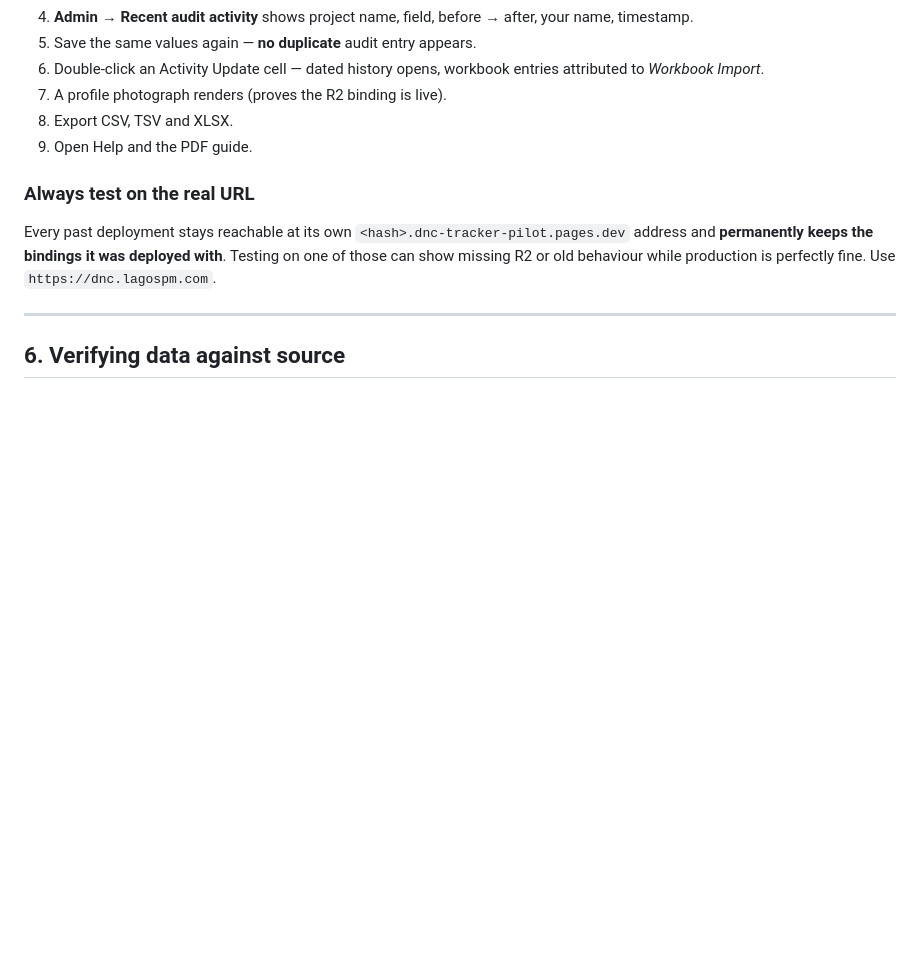
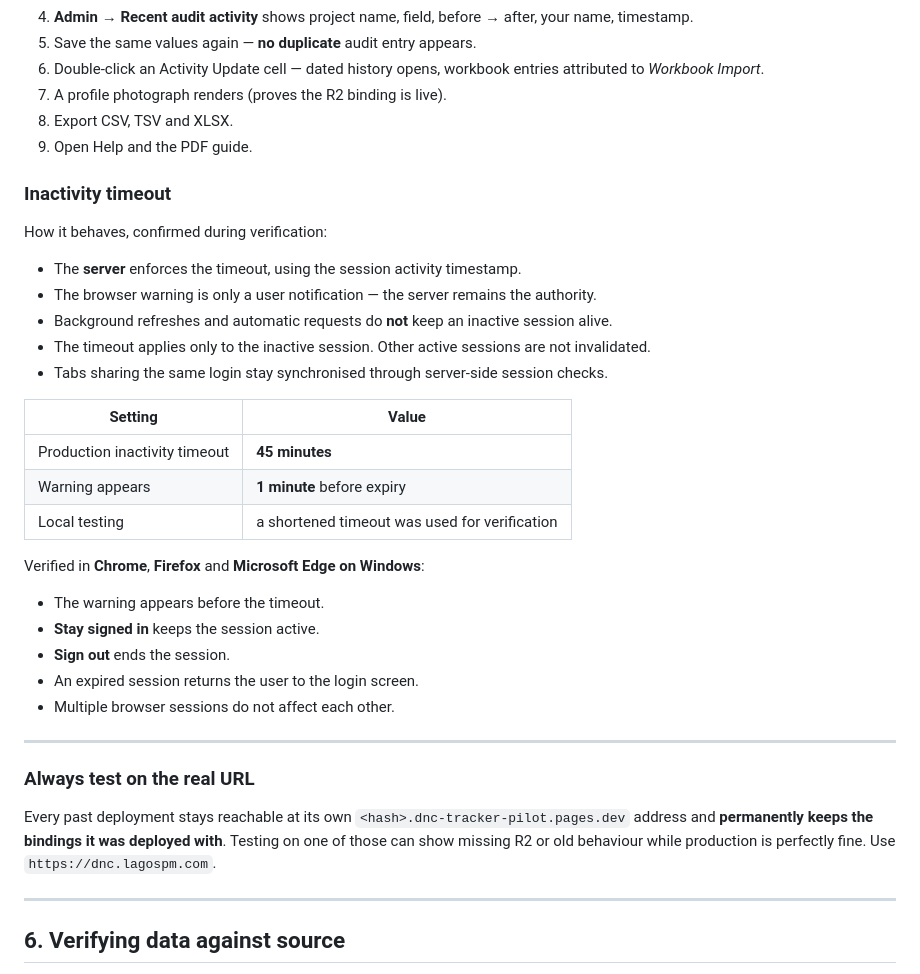
Before and after one commit to zeusreign/DN-Project-Tracker, a Markdown page: docs/TESTING.md, the part around the change. GitHub-like rendering; blank space fills up the shorter version.

Commit message:
Update handoff documentation for session timeout and login history

```diff
--- a/docs/TESTING.md
+++ b/docs/TESTING.md
@@ -127,6 +127,32 @@ anyone can become an administrator by sending a header. See [DEPLOY.md](DEPLOY.m
 8. Export CSV, TSV and XLSX.
 9. Open Help and the PDF guide.
 
+### Inactivity timeout
+
+How it behaves, confirmed during verification:
+
+- The **server** enforces the timeout, using the session activity timestamp.
+- The browser warning is only a user notification — the server remains the authority.
+- Background refreshes and automatic requests do **not** keep an inactive session alive.
+- The timeout applies only to the inactive session. Other active sessions are not invalidated.
+- Tabs sharing the same login stay synchronised through server-side session checks.
+
+| Setting | Value |
+|---|---|
+| Production inactivity timeout | **45 minutes** |
+| Warning appears | **1 minute** before expiry |
+| Local testing | a shortened timeout was used for verification |
+
+Verified in **Chrome**, **Firefox** and **Microsoft Edge on Windows**:
+
+- The warning appears before the timeout.
+- **Stay signed in** keeps the session active.
+- **Sign out** ends the session.
+- An expired session returns the user to the login screen.
+- Multiple browser sessions do not affect each other.
+
+---
+
 ### Always test on the real URL
 
 Every past deployment stays reachable at its own `<hash>.dnc-tracker-pilot.pages.dev` address and
```
Also changed, not shown: docs/USER_ADMINISTRATION.md (+23 -2 lines).
